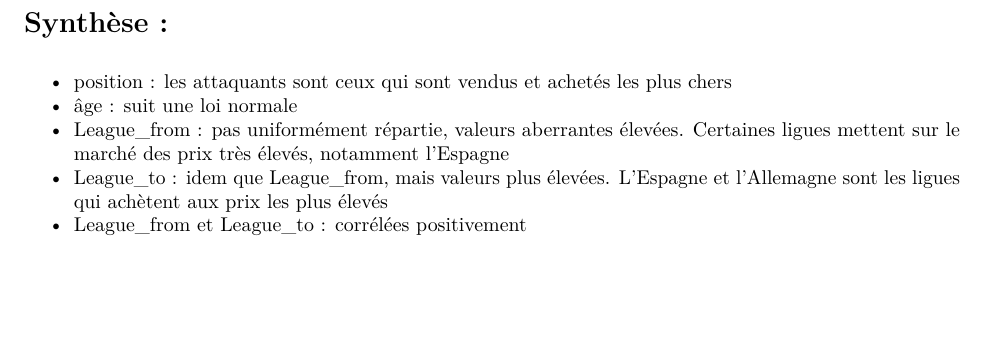
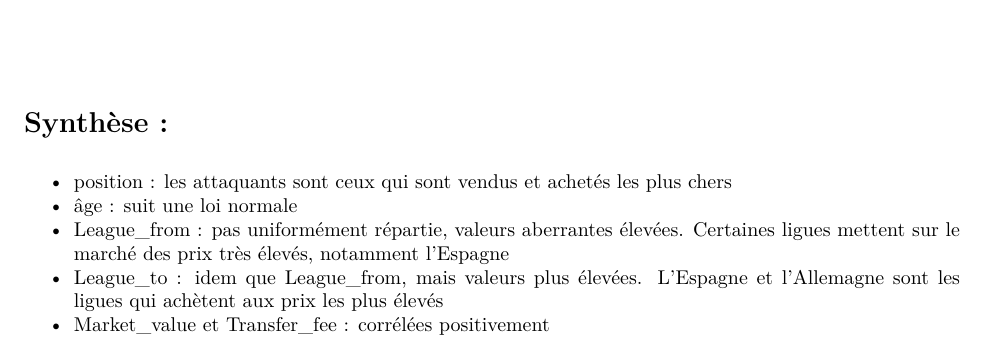
Before and after one commit to clementbrizard/football-transfers, an R Markdown document (code/exploratory_analysis/exploratory_analysis.Rmd): part of page 7 of 7 before the commit and part of page 9 of 9 after it, cut so that both start at the same text, the shorter picture padded with empty space. The pictures show the output file code/exploratory_analysis/exploratory_analysis.pdf that the author committed with the source.

Commit message:
[exploratory analysis] Fixed typo

```diff
--- a/code/exploratory_analysis/exploratory_analysis.Rmd
+++ b/code/exploratory_analysis/exploratory_analysis.Rmd
@@ -118,4 +118,4 @@ barplot(summary(transfers$Position), names.arg = c("Def", "For", "Go", "Mid"))
 - âge : suit une loi normale
 - League_from : pas uniformément répartie, valeurs aberrantes élevées. Certaines ligues mettent sur le marché des prix très élevés, notamment l'Espagne
 - League_to : idem que League_from, mais valeurs plus élevées. L'Espagne et l'Allemagne sont les ligues qui achètent aux prix les plus élevés
-- League_from et League_to : corrélées positivement
+- Market_value et Transfer_fee : corrélées positivement
```
Also changed, not shown: code/exploratory_analysis/exploratory_analysis.pdf.
